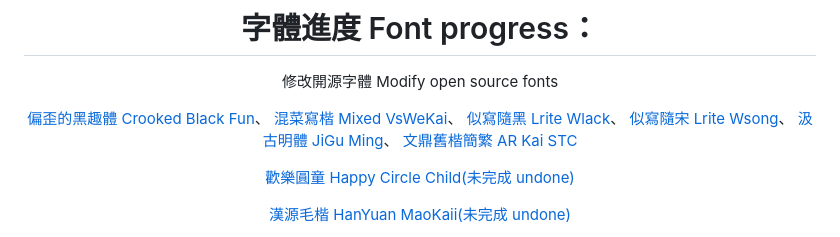
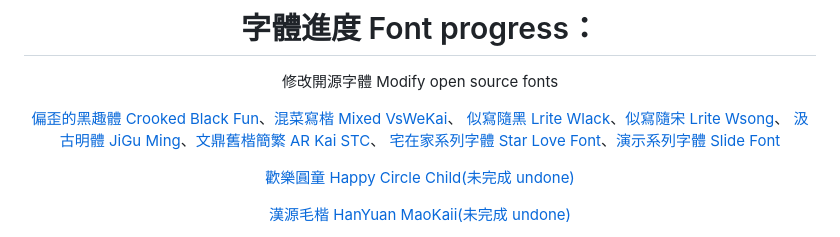
Before and after one commit to FWHP-Enfun/FWHP-Enfun, a Markdown page: README.md, the part around the change. Drawn GitHub-style.

```diff
--- a/README.md
+++ b/README.md
@@ -57,12 +57,10 @@ The copyright belongs to the font company and me (the person who changed the cha
 
 修改開源字體 Modify open source fonts
 
-[偏歪的黑趣體 Crooked Black Fun](https://github.com/FWHP-Enfun/Crooked-Black-Fun)、
-[混菜寫楷 Mixed VsWeKai](https://github.com/FWHP-Enfun/Mixed-VsWeKai)、
-[似寫隨黑 Lrite Wlack](https://github.com/FWHP-Enfun/Lrite-Wlack)、
-[似寫隨宋 Lrite Wsong](https://github.com/FWHP-Enfun/Lrite-Wsong)、
-[汲古明體 JiGu Ming](https://github.com/FWHP-Enfun/JiGu-Ming)、
-[文鼎舊楷簡繁 AR Kai STC](https://github.com/FWHP-Enfun/AR-Kai-STC)
+[偏歪的黑趣體 Crooked Black Fun](https://github.com/FWHP-Enfun/Crooked-Black-Fun)、[混菜寫楷 Mixed VsWeKai](https://github.com/FWHP-Enfun/Mixed-VsWeKai)、
+[似寫隨黑 Lrite Wlack](https://github.com/FWHP-Enfun/Lrite-Wlack)、[似寫隨宋 Lrite Wsong](https://github.com/FWHP-Enfun/Lrite-Wsong)、
+[汲古明體 JiGu Ming](https://github.com/FWHP-Enfun/JiGu-Ming)、[文鼎舊楷簡繁 AR Kai STC](https://github.com/FWHP-Enfun/AR-Kai-STC)、
+[宅在家系列字體 Star Love Font](https://github.com/FWHP-Enfun/Star-Love-Font)、[演示系列字體 Slide Font](https://github.com/FWHP-Enfun/Slide-Font)
 
 [歡樂圓童 Happy Circle Child(未完成 undone)](https://github.com/FWHP-Enfun/FWHP-Enfun.github.io/blob/main/Font/Progress/Happy%20Circle%20Child.md)
 
```
